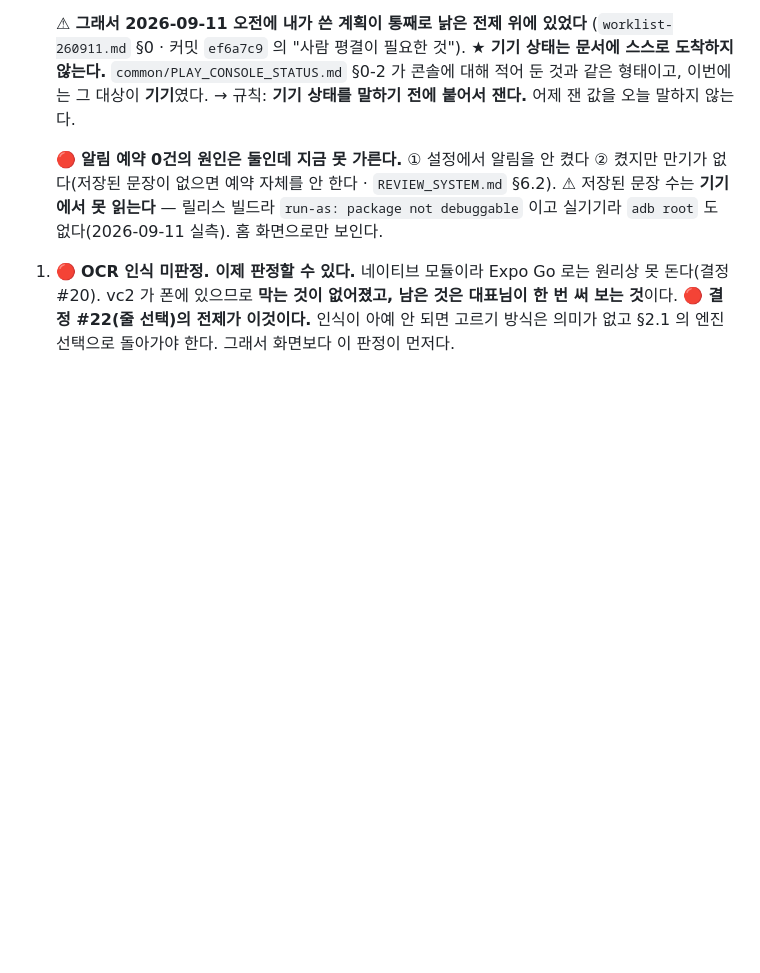
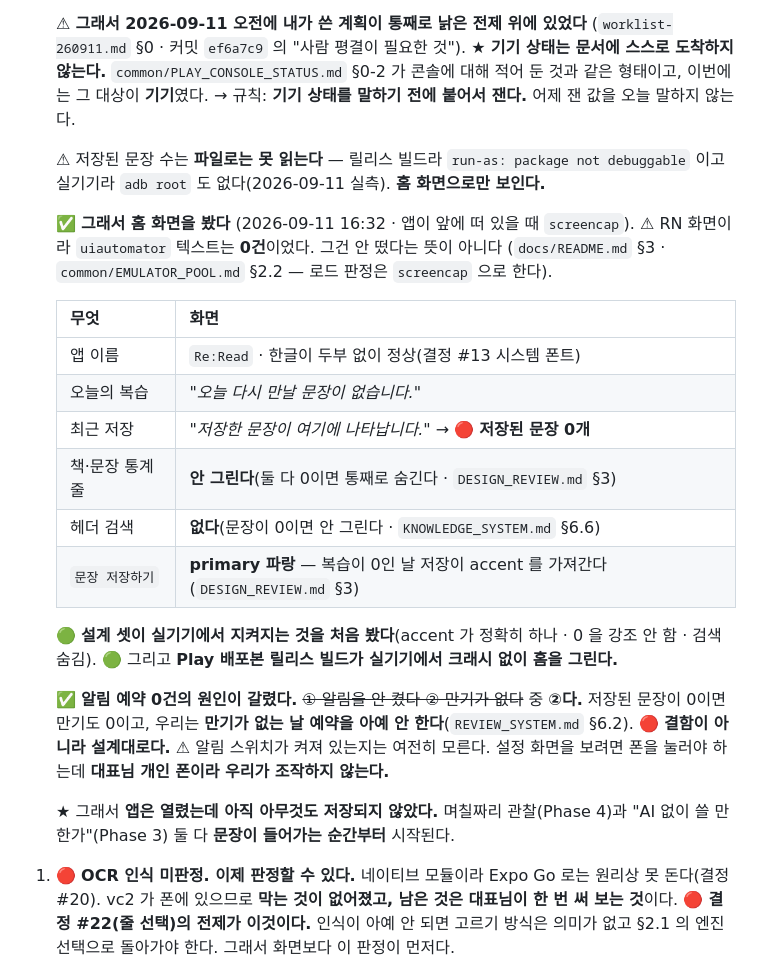
Before and after one commit to sonwheesung/Bookmind, a Markdown page: CLAUDE.md, the part around the change. Rendered like a GitHub page; blank space fills up the shorter version.

Commit message:
260911 :: [실측] 홈 화면을 봤다. 저장된 문장이 0개라 알림 예약 0건의 원인이 갈렸다
앱이 앞에 떠 있을 때 screencap 으로 홈을 읽었다.
uiautomator 텍스트는 0건이었는데 RN 화면이라 그렇고 안 떴다는 뜻이 아니다(README §3).

무엇이 보였나
- 저장된 문장 0개 (최근 저장이 빈 상태 문구)
- 오늘의 복습 0건
- 책·문장 통계 줄이 없다 · 헤더 검색이 없다 → 둘 다 0일 때 안 그리는 설계 그대로다
- 문장 저장하기 버튼이 primary 파랑 → 복습이 0인 날 저장이 accent 를 가져간다

무엇이 갈렸나
- 한 시간 전에 알림 예약 0건의 원인 둘을 못 가른다고 적었다. ②(만기가 없다)로 갈렸다.
  문장이 0이면 만기도 0이고 우리는 만기 없는 날 예약을 아예 안 한다(REVIEW_SYSTEM §6.2).
  결함이 아니라 설계대로다.
- 알림 스위치 상태는 여전히 모른다. 설정 화면을 보려면 폰을 눌러야 하는데 개인 폰이라 안 누른다.

🟢 처음 확인한 것
- Play 배포본 릴리스 빌드가 실기기에서 크래시 없이 홈을 그린다.
- 설계 셋이 실기기에서 지켜진다: accent 가 화면에 정확히 하나 · 0 을 강조 안 함 · 검색 숨김.
  DESIGN_REVIEW §3 의 채택 항목이 코드가 아니라 화면으로 확인된 첫 사례다.
- 시스템 폰트로 한글이 두부 없이 렌더된다(결정 #13).

★ 앱은 열렸는데 아직 아무것도 저장되지 않았다. Phase 3 판정도 Phase 4 관찰도
문장이 들어가는 순간부터 시작된다. 지금은 시계가 안 돈다.

Co-Authored-By: Claude Opus 5 (1M context) <noreply@anthropic.com>
Claude-Session: https://claude.ai/code/session_01LTjxgrpw45LoLGZjYTbSvw

```diff
--- a/CLAUDE.md
+++ b/CLAUDE.md
@@ -762,10 +762,32 @@ OTA 가 붙어 있으니 **순수 JS 로 끝나는 것부터** 한다. 검색과
    콘솔에 대해 적어 둔 것과 같은 형태이고, 이번에는 그 대상이 **기기**였다.
    → 규칙: **기기 상태를 말하기 전에 붙어서 잰다.** 어제 잰 값을 오늘 말하지 않는다.
 
-   🔴 **알림 예약 0건의 원인은 둘인데 지금 못 가른다.** ① 설정에서 알림을 안 켰다
-   ② 켰지만 만기가 없다(저장된 문장이 없으면 예약 자체를 안 한다 · `REVIEW_SYSTEM.md` §6.2).
-   ⚠ 저장된 문장 수는 **기기에서 못 읽는다** — 릴리스 빌드라 `run-as: package not debuggable` 이고
-   실기기라 `adb root` 도 없다(2026-09-11 실측). 홈 화면으로만 보인다.
+   ⚠ 저장된 문장 수는 **파일로는 못 읽는다** — 릴리스 빌드라 `run-as: package not debuggable` 이고
+   실기기라 `adb root` 도 없다(2026-09-11 실측). **홈 화면으로만 보인다.**
+
+   ✅ **그래서 홈 화면을 봤다** (2026-09-11 16:32 · 앱이 앞에 떠 있을 때 `screencap`).
+   ⚠ RN 화면이라 `uiautomator` 텍스트는 **0건**이었다. 그건 안 떴다는 뜻이 아니다
+   (`docs/README.md` §3 · `common/EMULATOR_POOL.md` §2.2 — 로드 판정은 `screencap` 으로 한다).
+
+   | 무엇 | 화면 |
+   |---|---|
+   | 앱 이름 | `Re:Read` · 한글이 두부 없이 정상(결정 #13 시스템 폰트) |
+   | 오늘의 복습 | *"오늘 다시 만날 문장이 없습니다."* |
+   | 최근 저장 | *"저장한 문장이 여기에 나타납니다."* → 🔴 **저장된 문장 0개** |
+   | 책·문장 통계 줄 | **안 그린다**(둘 다 0이면 통째로 숨긴다 · `DESIGN_REVIEW.md` §3) |
+   | 헤더 검색 | **없다**(문장이 0이면 안 그린다 · `KNOWLEDGE_SYSTEM.md` §6.6) |
+   | `문장 저장하기` | **primary 파랑** — 복습이 0인 날 저장이 accent 를 가져간다(`DESIGN_REVIEW.md` §3) |
+
+   🟢 **설계 셋이 실기기에서 지켜지는 것을 처음 봤다**(accent 가 정확히 하나 · 0 을 강조 안 함 · 검색 숨김).
+   🟢 그리고 **Play 배포본 릴리스 빌드가 실기기에서 크래시 없이 홈을 그린다.**
+
+   ✅ **알림 예약 0건의 원인이 갈렸다.** ~~① 알림을 안 켰다 ② 만기가 없다~~ 중 **②다.**
+   저장된 문장이 0이면 만기도 0이고, 우리는 **만기가 없는 날 예약을 아예 안 한다**(`REVIEW_SYSTEM.md` §6.2).
+   🔴 **결함이 아니라 설계대로다.** ⚠ 알림 스위치가 켜져 있는지는 여전히 모른다.
+   설정 화면을 보려면 폰을 눌러야 하는데 **대표님 개인 폰이라 우리가 조작하지 않는다.**
+
+   ★ 그래서 **앱은 열렸는데 아직 아무것도 저장되지 않았다.** 며칠짜리 관찰(Phase 4)과
+   "AI 없이 쓸 만한가"(Phase 3) 둘 다 **문장이 들어가는 순간부터** 시작된다.
 1. 🔴 **OCR 인식 미판정. 이제 판정할 수 있다.** 네이티브 모듈이라 Expo Go 로는 원리상 못 돈다(결정 #20).
    vc2 가 폰에 있으므로 **막는 것이 없어졌고, 남은 것은 대표님이 한 번 써 보는 것**이다.
    🔴 **결정 #22(줄 선택)의 전제가 이것이다.** 인식이 아예 안 되면 고르기 방식은 의미가 없고
```
